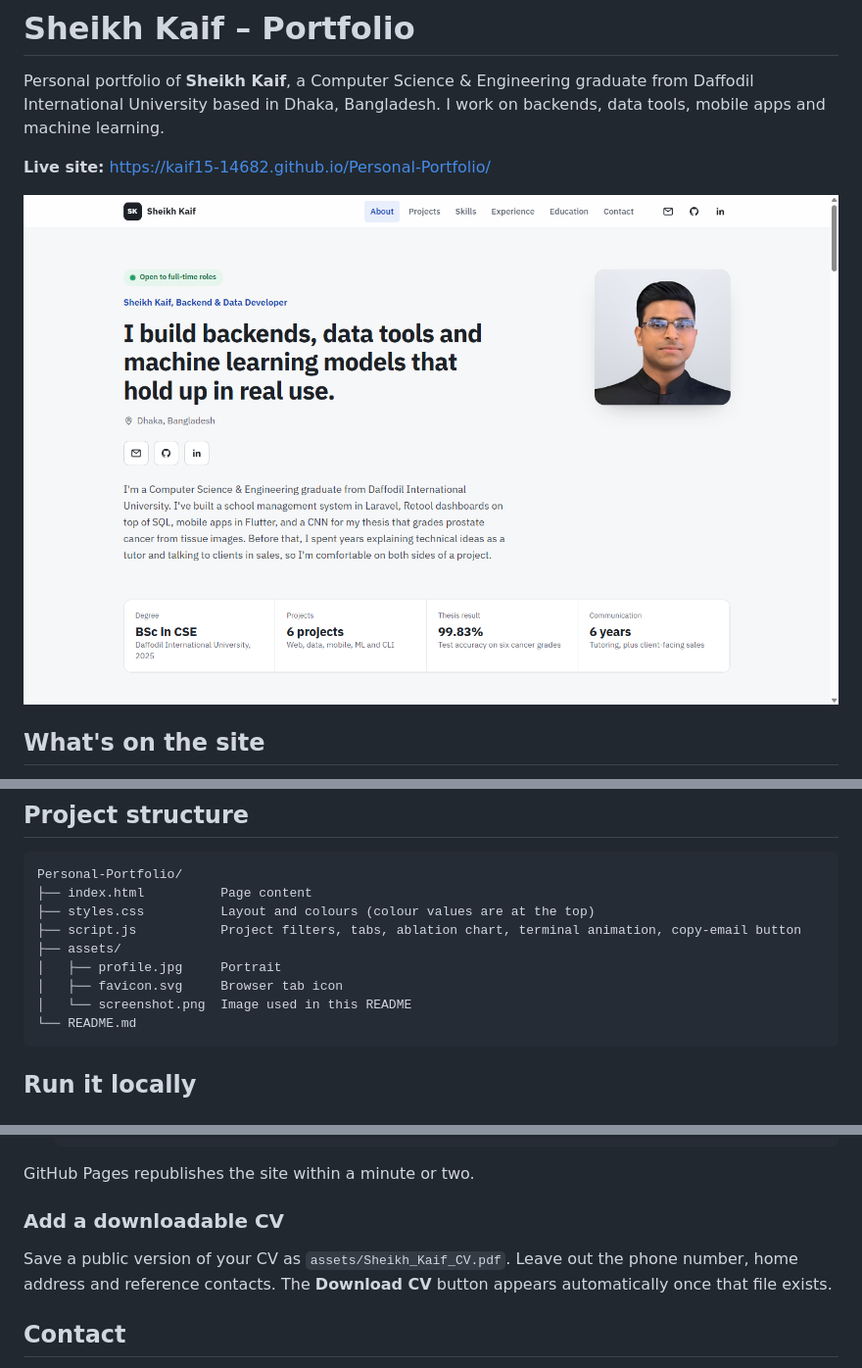
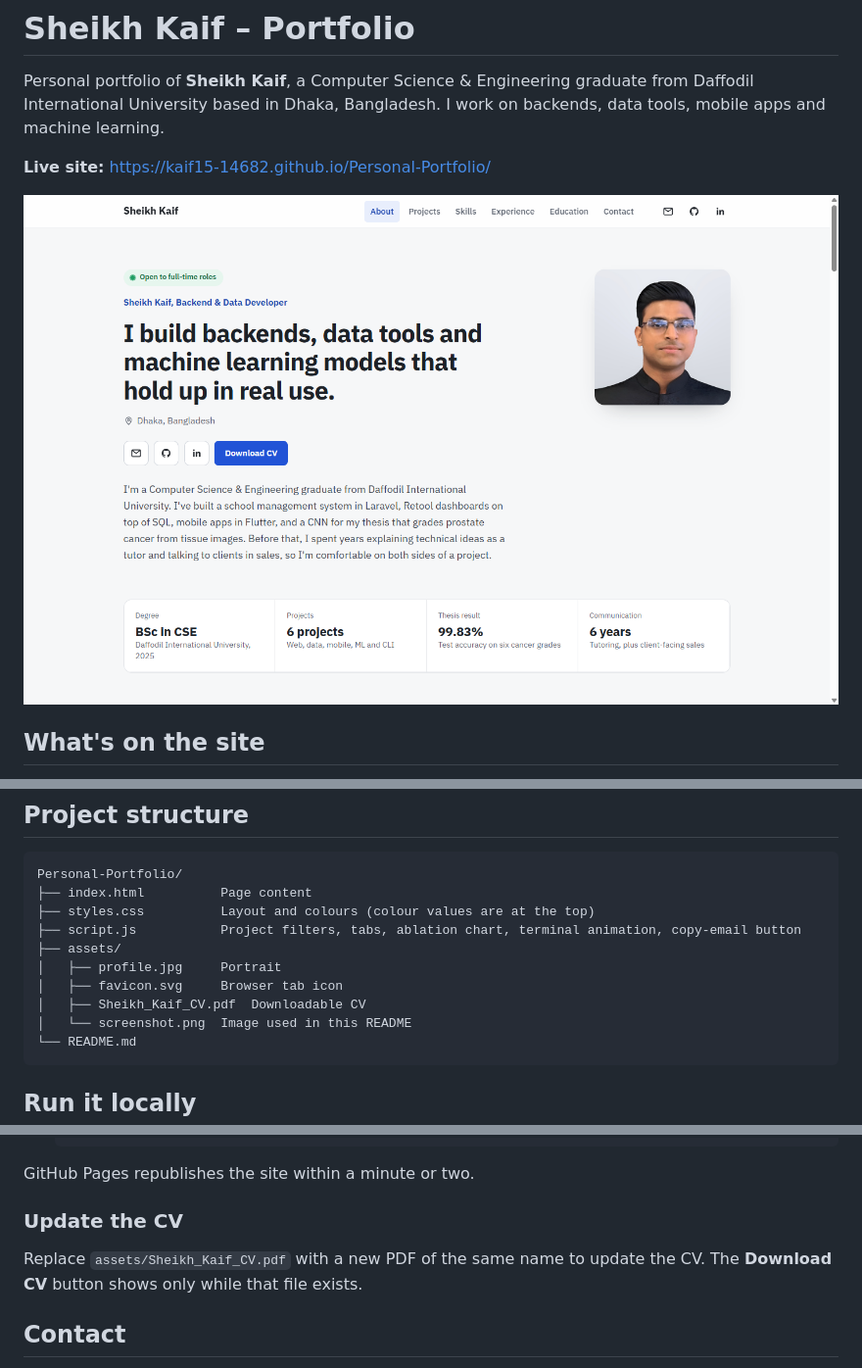
Before and after one commit to kaif15-14682/Personal-Portfolio, a Markdown page: README.md, 3 parts joined by grey strips. Shown: that part at 98% size. Drawn GitHub-style; pictures changed too: assets/screenshot.png.

````diff
--- a/README.md
+++ b/README.md
@@ -48,6 +48,7 @@ Personal-Portfolio/
 ├── assets/
 │   ├── profile.jpg     Portrait
 │   ├── favicon.svg     Browser tab icon
+│   ├── Sheikh_Kaif_CV.pdf  Downloadable CV
 │   └── screenshot.png  Image used in this README
 └── README.md
 ```
@@ -76,9 +77,9 @@ In VS Code, the **Live Server** extension reloads the page every time you save.
 
 GitHub Pages republishes the site within a minute or two.
 
-### Add a downloadable CV
+### Update the CV
 
-Save a public version of your CV as `assets/Sheikh_Kaif_CV.pdf`. Leave out the phone number, home address and reference contacts. The **Download CV** button appears automatically once that file exists.
+Replace `assets/Sheikh_Kaif_CV.pdf` with a new PDF of the same name to update the CV. The **Download CV** button shows only while that file exists.
 
 ## Contact
 
````
Also changed, not shown: 3 other files.
